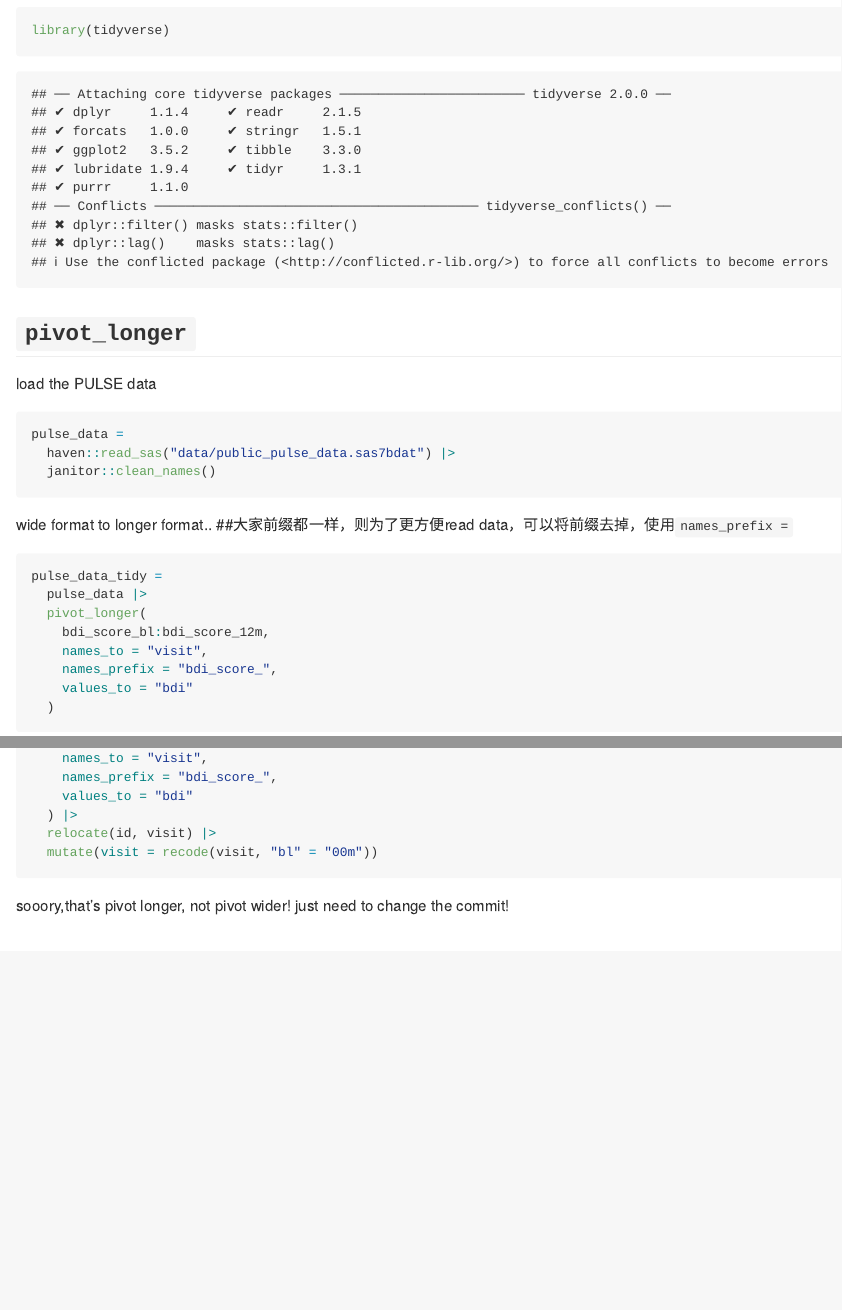
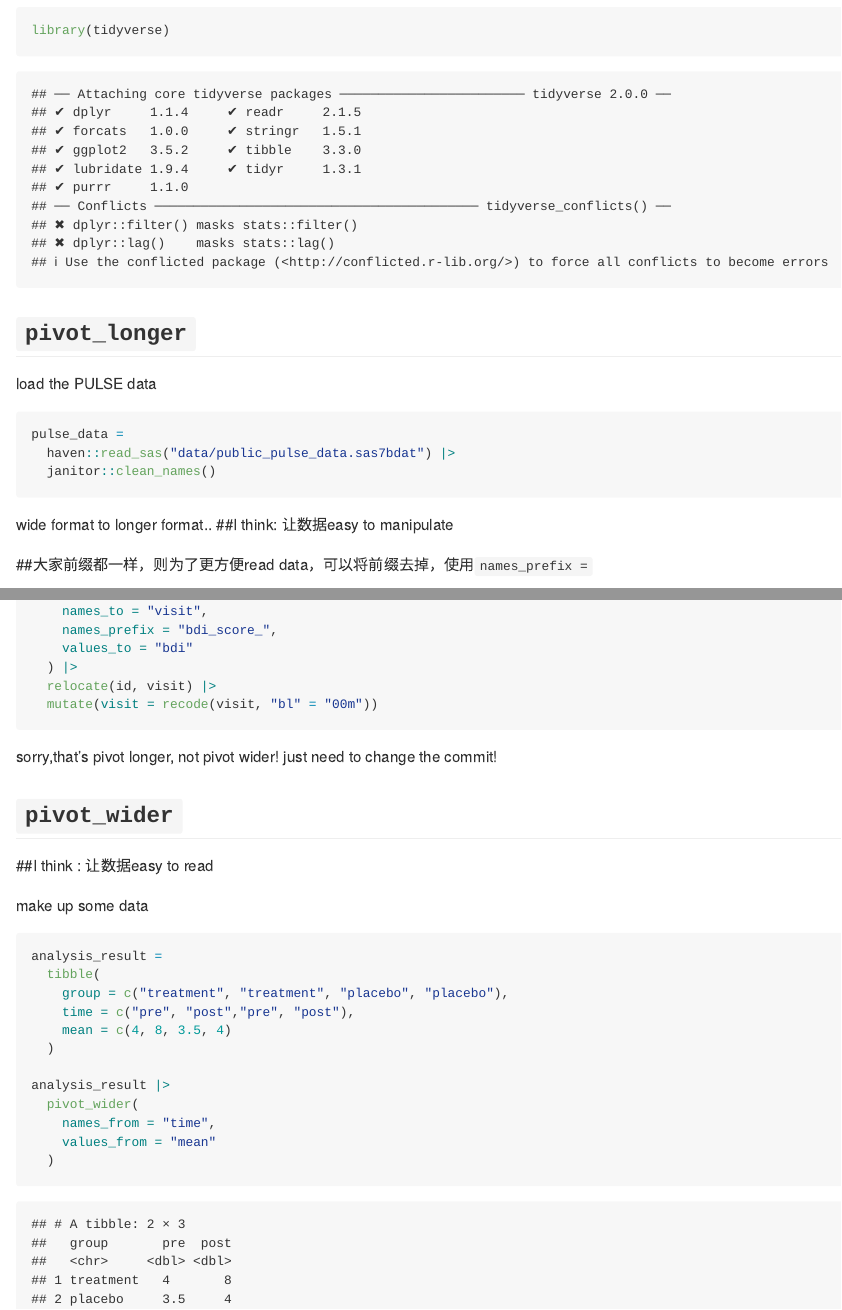
Before and after one commit to XieFenglin1658/data_wrangling_1, an R Markdown document (tidy_data.Rmd): the page in a window 1100 px wide, from 100 px down, and a second part further down, joined at a grey line. The pictures show the output file tidy_data.md that the author committed with the source, drawn offline in the style of GitHub.

Commit message:
this is truly pivot wider!

````diff
--- a/tidy_data.Rmd
+++ b/tidy_data.Rmd
@@ -17,6 +17,8 @@ pulse_data =
 ```
 
 wide format to longer format..
+##I think: 让数据easy to manipulate
+
 ##大家前缀都一样，则为了更方便read data，可以将前缀去掉，使用`names_prefix = `
 
 ```{r}
@@ -46,4 +48,25 @@ pulse_data =
 
 ```
 
-sooory,that's pivot longer, not pivot wider! just need to change the commit!
+sorry,that's pivot longer, not pivot wider! just need to change the commit!
+
+
+## `pivot_wider`
+##I think : 让数据easy to read
+
+make up some data
+
+```{r}
+analysis_result =
+  tibble(
+    group = c("treatment", "treatment", "placebo", "placebo"),
+    time = c("pre", "post","pre", "post"),
+    mean = c(4, 8, 3.5, 4)
+  )
+
+analysis_result |>
+  pivot_wider(
+    names_from = "time",
+    values_from = "mean"
+  )
+```
````
Also changed, not shown: tidy_data.md.
